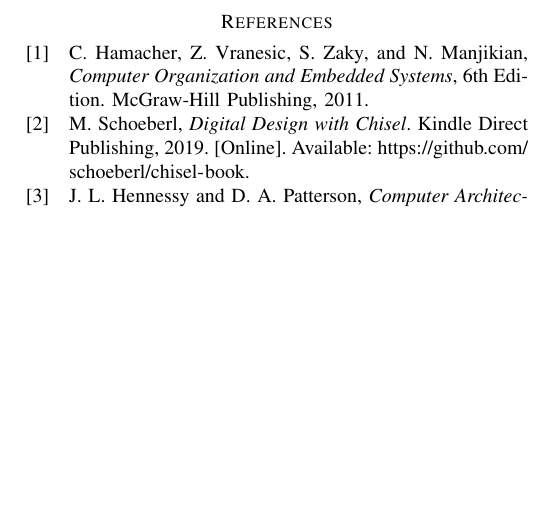
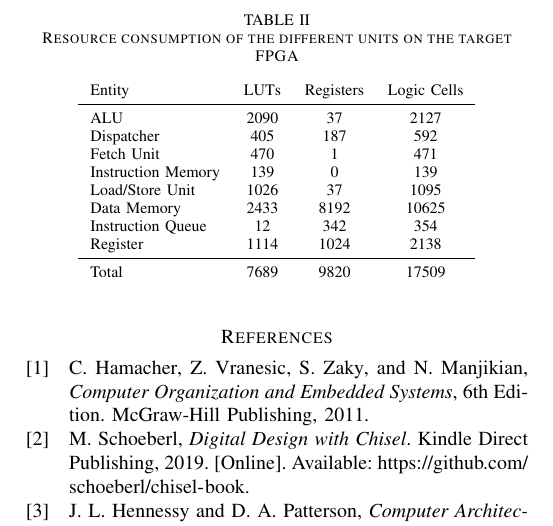
Before and after one commit to sevjaeg/a-little-riscy, a LaTeX paper (doc/report.tex): part of page 2 of 2, cut at the place of the change, the shorter picture padded with empty space. Compiled offline with pdfLaTeX; a missing font is replaced by an installed copy or a similar font; a LaTeX package or settings file that is missing is left out.

Commit message:
resource consumption added

```diff
--- a/doc/report.tex
+++ b/doc/report.tex
@@ -136,6 +136,27 @@
 
 %# TODO FPGA evaluation, resource consumption
 An Altera DE2-115 evaluation board featuring an Altera Cyclone IV FPGA was used for evaluation.
+\begin{table} [h]
+	\caption{Resource consumption of the different units on the target FPGA}
+	\centering
+	\begin{tabular}{l c c c}
+			Entity & LUTs & Registers & Logic Cells \\
+		\midrule
+			ALU & 2090 & 37 & 2127 \\
+			Dispatcher & 405 & 187 & 592 \\
+			Fetch Unit & 470 & 1 & 471 \\
+			Instruction Memory & 139 & 0 & 139 \\
+			Load/Store Unit & 1026 & 37 & 1095 \\
+			Data Memory & 2433 & 8192 & 10625 \\
+			Instruction Queue & 12 & 342 & 354 \\
+			Register & 1114 & 1024 & 2138 \\
+		\midrule
+			Total & 7689 & 9820 & 17509 \\
+	\end{tabular}
+
+
+	\label{tab:results}
+\end{table}
 
 \section{Conclusion and Outlook}
 
```
Also changed, not shown: 3 other files.
